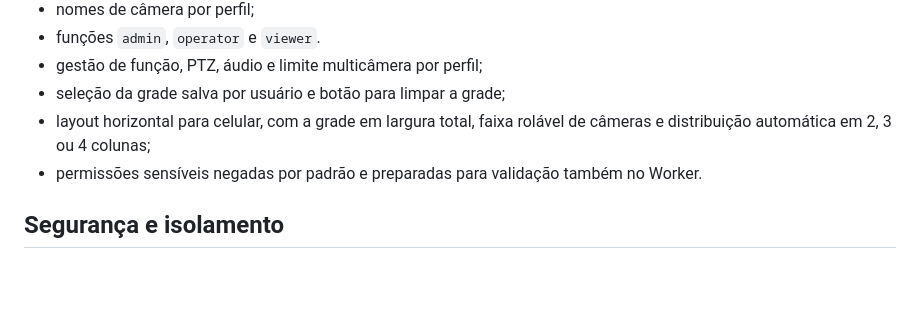
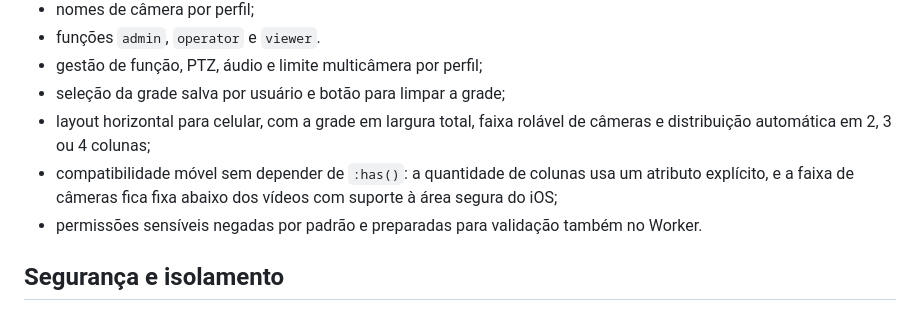
Before and after one commit to neo-vision1/neo-stream, a Markdown page: camera-agent/cloudflare/TEST_SITE.md, the part around the change. GitHub-like rendering; blank space fills up the shorter version.

Commit message:
fix(test): harden iOS grid TEST_SITE.md

```diff
--- a/camera-agent/cloudflare/TEST_SITE.md
+++ b/camera-agent/cloudflare/TEST_SITE.md
@@ -15,6 +15,7 @@ O ambiente de teste usa o Worker `neo-vision-camera-test` e nunca substitui o Wo
 - gestão de função, PTZ, áudio e limite multicâmera por perfil;
 - seleção da grade salva por usuário e botão para limpar a grade;
 - layout horizontal para celular, com a grade em largura total, faixa rolável de câmeras e distribuição automática em 2, 3 ou 4 colunas;
+- compatibilidade móvel sem depender de `:has()`: a quantidade de colunas usa um atributo explícito, e a faixa de câmeras fica fixa abaixo dos vídeos com suporte à área segura do iOS;
 - permissões sensíveis negadas por padrão e preparadas para validação também no Worker.
 
 ## Segurança e isolamento
```
